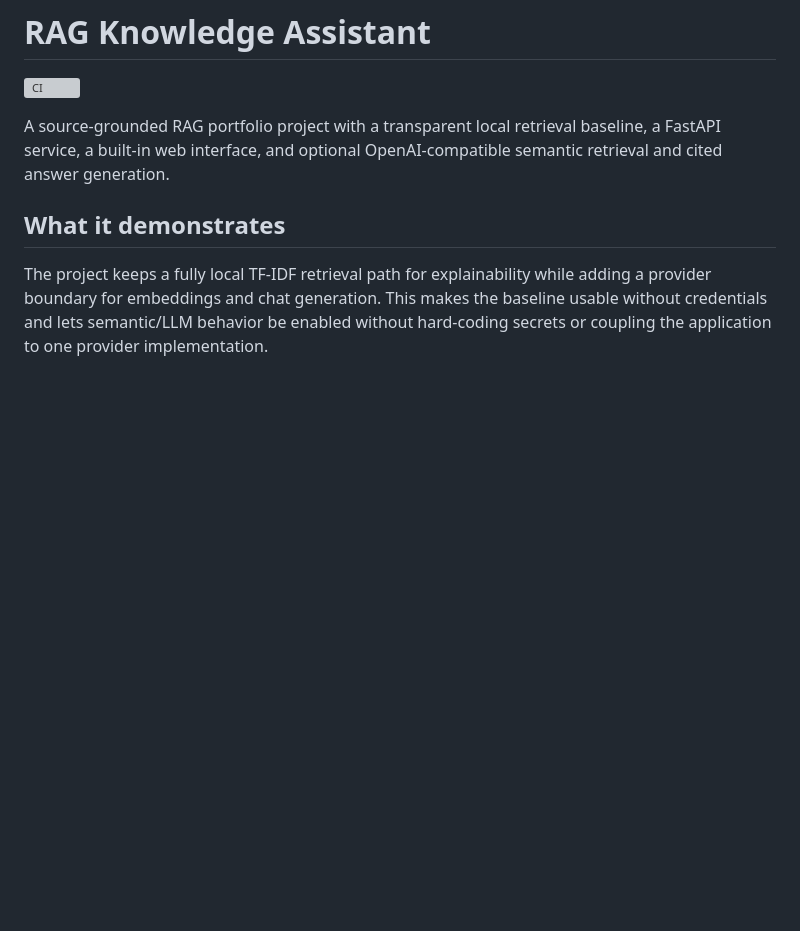
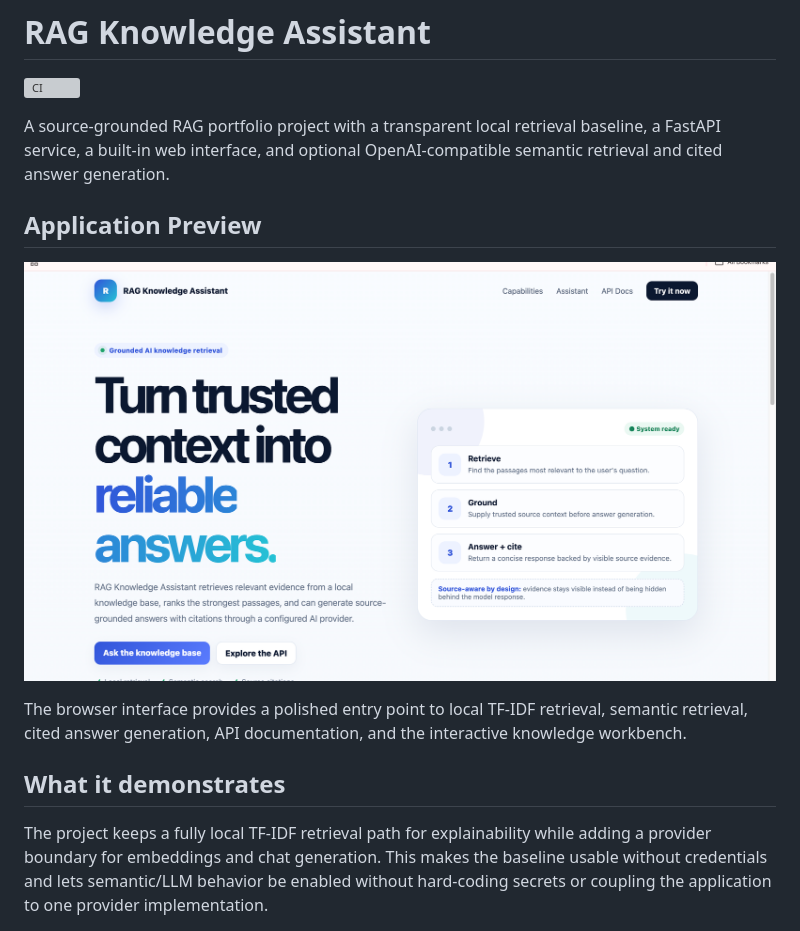
Before and after one commit to mirrazaabbas/rag-knowledge-assistant, a Markdown page: README.md, the part around the change. Rendered like a GitHub page; blank space fills up the shorter version; grey boxes are pictures that could not be loaded.

Commit message:
Show application screenshot in README

```diff
--- a/README.md
+++ b/README.md
@@ -3,6 +3,12 @@
 [![CI](https://github.com/mirrazaabbas/rag-knowledge-assistant/actions/workflows/ci.yml/badge.svg)](https://github.com/mirrazaabbas/rag-knowledge-assistant/actions/workflows/ci.yml)
 
 A source-grounded RAG portfolio project with a transparent local retrieval baseline, a FastAPI service, a built-in web interface, and optional OpenAI-compatible semantic retrieval and cited answer generation.
+
+## Application Preview
+
+![RAG Knowledge Assistant web interface](docs/images/rag-knowledge-assistant.png)
+
+The browser interface provides a polished entry point to local TF-IDF retrieval, semantic retrieval, cited answer generation, API documentation, and the interactive knowledge workbench.
 
 ## What it demonstrates
 
```
